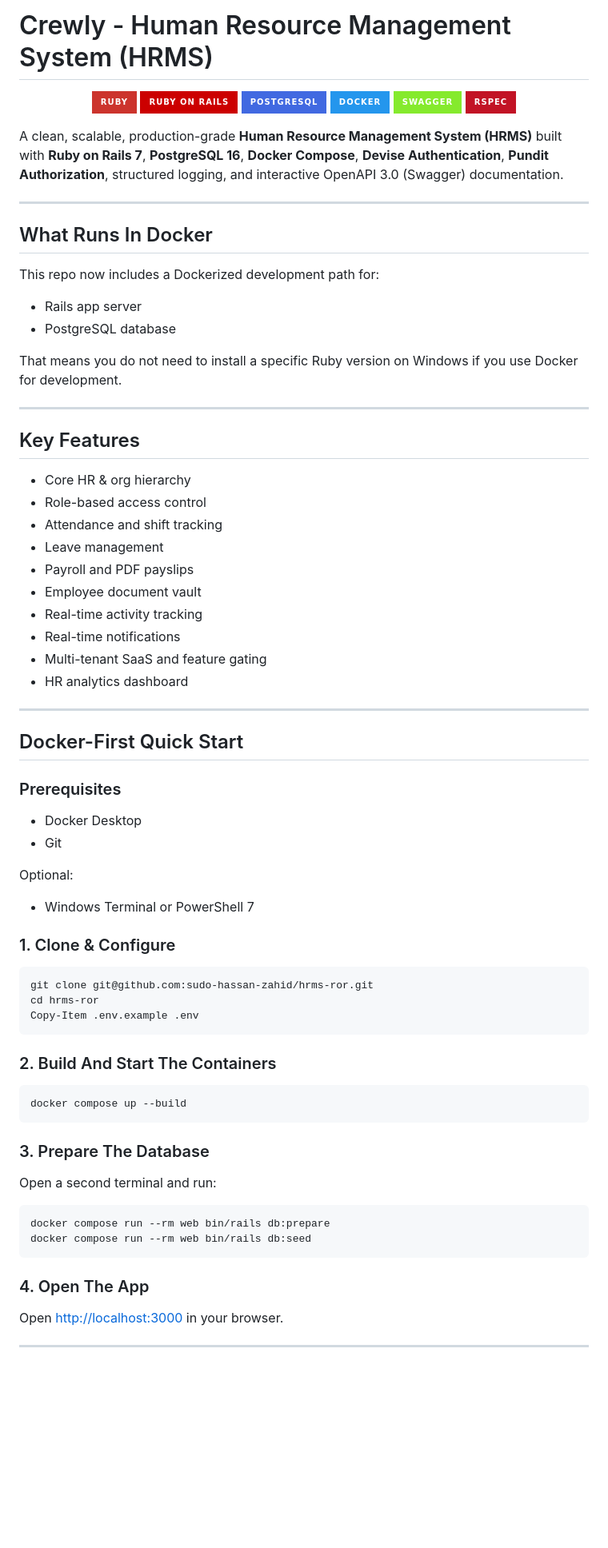
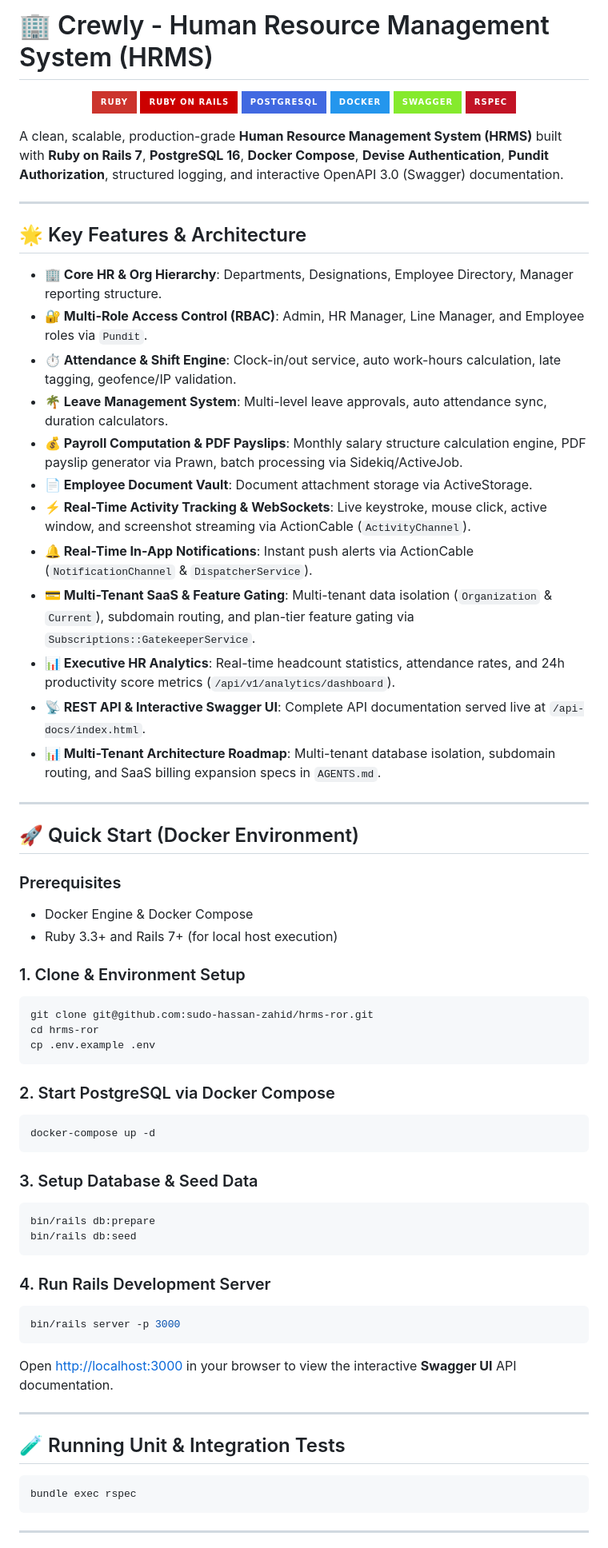
Before and after one commit to sudo-hassan-zahid/crewly, a Markdown page: README.md, the part around one of its changes. Shown at 80% size. Drawn GitHub-style; badges without logos; blank space fills up the shorter version.

Commit message:
Restore README to baseline

````diff
--- a/README.md
+++ b/README.md
@@ -1,4 +1,4 @@
-# Crewly - Human Resource Management System (HRMS)
+# 🏢 Crewly - Human Resource Management System (HRMS)
 
 <p align="center">
   <img src="https://img.shields.io/badge/Ruby-CC342D?style=for-the-badge&logo=ruby&logoColor=white" alt="Ruby" />
@@ -13,69 +13,60 @@ A clean, scalable, production-grade **Human Resource Management System (HRMS)**
 
 ---
 
-## What Runs In Docker
+## 🌟 Key Features & Architecture
 
-This repo now includes a Dockerized development path for:
-
-- Rails app server
-- PostgreSQL database
-
-That means you do not need to install a specific Ruby version on Windows if you use Docker for development.
+- **🏢 Core HR & Org Hierarchy**: Departments, Designations, Employee Directory, Manager reporting structure.
+- **🔐 Multi-Role Access Control (RBAC)**: Admin, HR Manager, Line Manager, and Employee roles via `Pundit`.
+- **⏱️ Attendance & Shift Engine**: Clock-in/out service, auto work-hours calculation, late tagging, geofence/IP validation.
+- **🌴 Leave Management System**: Multi-level leave approvals, auto attendance sync, duration calculators.
+- **💰 Payroll Computation & PDF Payslips**: Monthly salary structure calculation engine, PDF payslip generator via Prawn, batch processing via Sidekiq/ActiveJob.
+- **📄 Employee Document Vault**: Document attachment storage via ActiveStorage.
+- **⚡ Real-Time Activity Tracking & WebSockets**: Live keystroke, mouse click, active window, and screenshot streaming via ActionCable (`ActivityChannel`).
+- **🔔 Real-Time In-App Notifications**: Instant push alerts via ActionCable (`NotificationChannel` & `DispatcherService`).
+- **💳 Multi-Tenant SaaS & Feature Gating**: Multi-tenant data isolation (`Organization` & `Current`), subdomain routing, and plan-tier feature gating via `Subscriptions::GatekeeperService`.
+- **📊 Executive HR Analytics**: Real-time headcount statistics, attendance rates, and 24h productivity score metrics (`/api/v1/analytics/dashboard`).
+- **📡 REST API & Interactive Swagger UI**: Complete API documentation served live at `/api-docs/index.html`.
+- **📊 Multi-Tenant Architecture Roadmap**: Multi-tenant database isolation, subdomain routing, and SaaS billing expansion specs in `AGENTS.md`.
 
 ---
 
-## Key Features
+## 🚀 Quick Start (Docker Environment)
 
-- Core HR & org hierarchy
-- Role-based access control
-- Attendance and shift tracking
-- Leave management
-- Payroll and PDF payslips
-- Employee document vault
-- Real-time activity tracking
-- Real-time notifications
-- Multi-tenant SaaS and feature gating
-- HR analytics dashboard
+### Prerequisites
+- Docker Engine & Docker Compose
+- Ruby 3.3+ and Rails 7+ (for local host execution)
+
+### 1. Clone & Environment Setup
+```bash
+git clone git@github.com:sudo-hassan-zahid/hrms-ror.git
+cd hrms-ror
+cp .env.example .env
+```
+
+### 2. Start PostgreSQL via Docker Compose
+```bash
+docker-compose up -d
+```
+
+### 3. Setup Database & Seed Data
+```bash
+bin/rails db:prepare
+bin/rails db:seed
+```
+
+### 4. Run Rails Development Server
+```bash
+bin/rails server -p 3000
+```
+Open [http://localhost:3000](http://localhost:3000) in your browser to view the interactive **Swagger UI** API documentation.
 
 ---
 
-## Docker-First Quick Start
+## 🧪 Running Unit & Integration Tests
 
-### Prerequisites
-
-- Docker Desktop
-- Git
-
-Optional:
-
-- Windows Terminal or PowerShell 7
-
-### 1. Clone & Configure
-
-```powershell
-git clone git@github.com:sudo-hassan-zahid/hrms-ror.git
-cd hrms-ror
-Copy-Item .env.example .env
+```bash
+bundle exec rspec
 ```
-
-### 2. Build And Start The Containers
-
-```powershell
-docker compose up --build
-```
-
-### 3. Prepare The Database
-
-Open a second terminal and run:
-
-```powershell
-docker compose run --rm web bin/rails db:prepare
-docker compose run --rm web bin/rails db:seed
-```
-
-### 4. Open The App
-
-Open [http://localhost:3000](http://localhost:3000) in your browser.
 
 ---
 
````
Also changed, not shown: other parts of README.md (+3 -29 lines).
